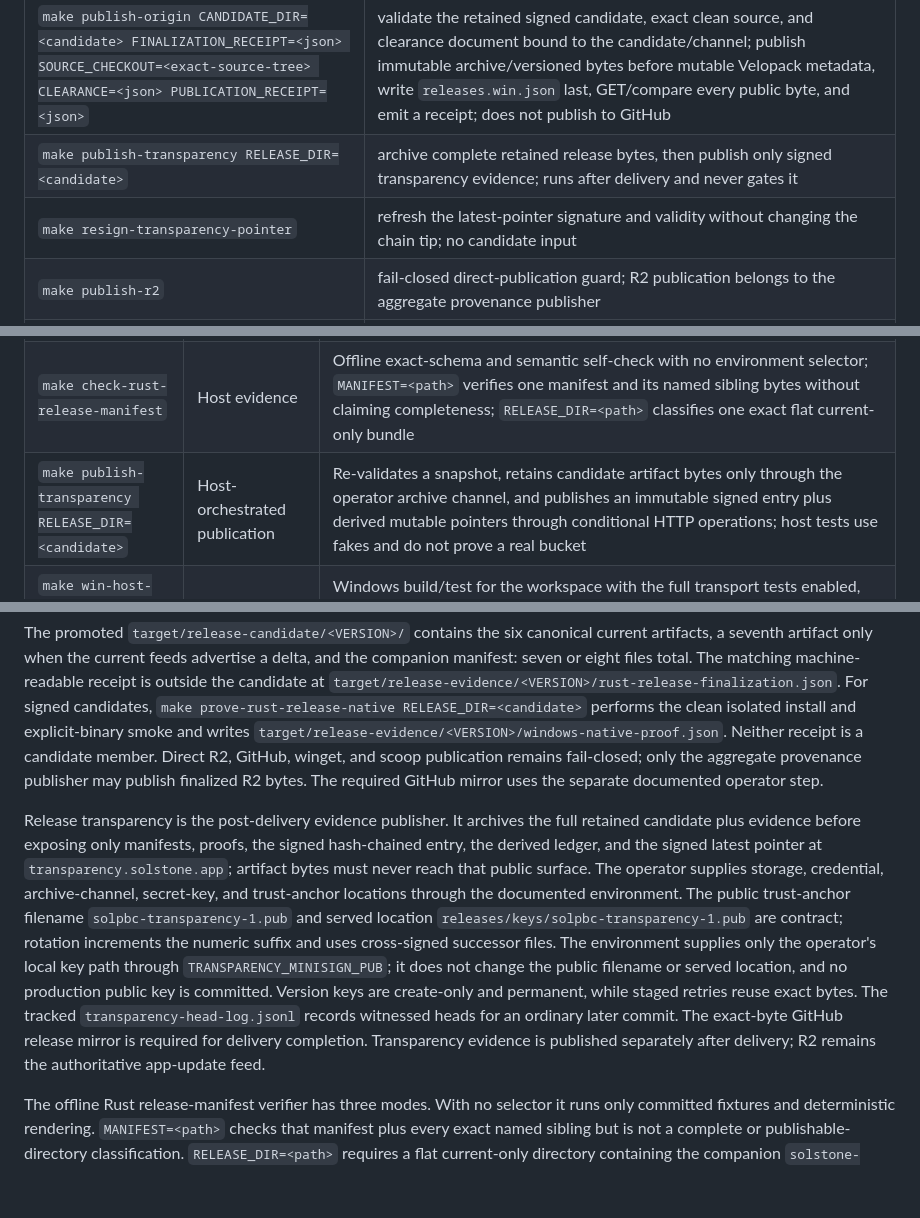
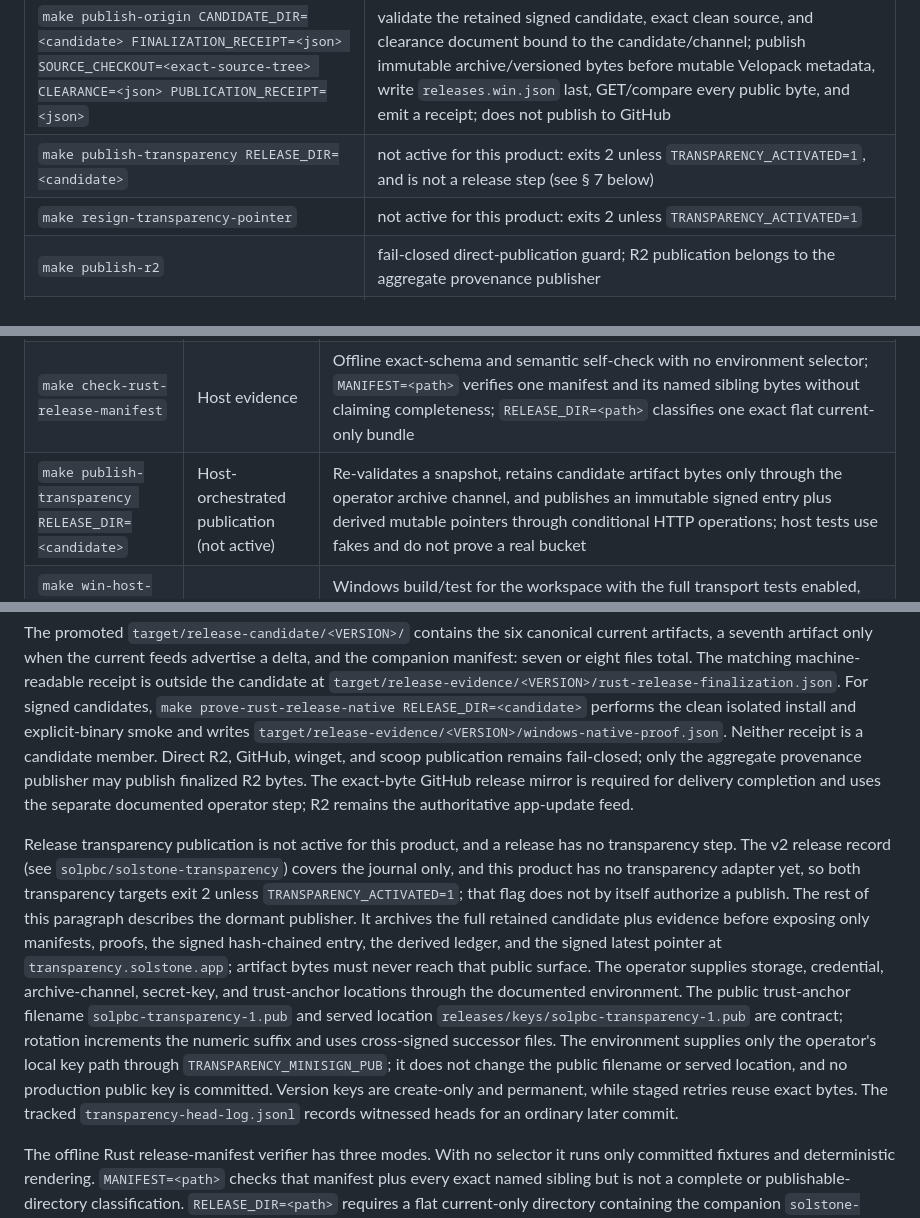
Before and after one commit to solpbc/solstone-windows, a Markdown page: AGENTS.md, 3 parts joined by grey strips. GitHub-like rendering; blank space fills up the shorter version.

Commit message:
docs: say transparency publication is not active for this product
The Makefile already refuses publish-transparency and
resign-transparency-pointer unless TRANSPARENCY_ACTIVATED=1, because the v2
release record covers the journal only and this product has no transparency
adapter yet. The release docs and AGENTS.md still presented the publisher as a
post-delivery release step. Say it is not active, matching the guard, and keep
the dormant publisher's contract labelled as such.

```diff
--- a/AGENTS.md
+++ b/AGENTS.md
@@ -77,8 +77,8 @@ history. Reference only the public charter and license.
 | `make package` | source-bound build-to-finalize transaction → `target/release-candidate/<VERSION>/`; requires full lowercase `EXPECTED_RELEASE_COMMIT`, reviewed `SOLSTONE_ADVISORY_TREE_SHA256`, and the signed mirror packet environment documented in the release runbook (unsigned unless `SOLSTONE_SIGN=1`) |
 | `make prove-rust-release-native RELEASE_DIR=<candidate>` | strict signed-candidate install and explicit-binary smoke → `target/release-evidence/<VERSION>/windows-native-proof.json` |
 | `make publish-origin CANDIDATE_DIR=<candidate> FINALIZATION_RECEIPT=<json> SOURCE_CHECKOUT=<exact-source-tree> CLEARANCE=<json> PUBLICATION_RECEIPT=<json>` | validate the retained signed candidate, exact clean source, and clearance document bound to the candidate/channel; publish immutable archive/versioned bytes before mutable Velopack metadata, write `releases.win.json` last, GET/compare every public byte, and emit a receipt; does not publish to GitHub |
-| `make publish-transparency RELEASE_DIR=<candidate>` | archive complete retained release bytes, then publish only signed transparency evidence; runs after delivery and never gates it |
-| `make resign-transparency-pointer` | refresh the latest-pointer signature and validity without changing the chain tip; no candidate input |
+| `make publish-transparency RELEASE_DIR=<candidate>` | not active for this product: exits 2 unless `TRANSPARENCY_ACTIVATED=1`, and is not a release step (see § 7 below) |
+| `make resign-transparency-pointer` | not active for this product: exits 2 unless `TRANSPARENCY_ACTIVATED=1` |
 | `make publish-r2` | fail-closed direct-publication guard; R2 publication belongs to the aggregate provenance publisher |
 | `make pull-releases` | pull the box's packed `Releases/` for a controlled aggregate workflow; does not publish |
 | `make publish` | fail-closed direct-publication guard; publish the required exact-byte GitHub mirror separately after aggregate R2 publication |
@@ -96,7 +96,7 @@ history. Reference only the public charter and license.
 | `make purity-check` | Cross-target classification evidence | Enumerates every workspace member from `cargo metadata` and inspects each exactly once with `cargo tree --target all --all-features -e normal,build`; the Windows family is forbidden in each strict member's shipped (normal+build) graph. Dev-only reachability is out of scope because dev-dependencies never ship; the reviewed Windows-capable set includes platform/composition/app members and `xtask` build tooling. Unknown or stale exceptions fail. This does not compile or link MSVC code |
 | `make rust-notices-check` | Host evidence | Committed `RUST_DEPENDENCY_NOTICES.txt` matches `Cargo.lock` via `packaging/rust-notices/index.json`. Crate license reproduction, not a prebuilt-binary determination; see `packaging/rust-notices/` |
 | `make check-rust-release-manifest` | Host evidence | Offline exact-schema and semantic self-check with no environment selector; `MANIFEST=<path>` verifies one manifest and its named sibling bytes without claiming completeness; `RELEASE_DIR=<path>` classifies one exact flat current-only bundle |
-| `make publish-transparency RELEASE_DIR=<candidate>` | Host-orchestrated publication | Re-validates a snapshot, retains candidate artifact bytes only through the operator archive channel, and publishes an immutable signed entry plus derived mutable pointers through conditional HTTP operations; host tests use fakes and do not prove a real bucket |
+| `make publish-transparency RELEASE_DIR=<candidate>` | Host-orchestrated publication (not active) | Re-validates a snapshot, retains candidate artifact bytes only through the operator archive channel, and publishes an immutable signed entry plus derived mutable pointers through conditional HTTP operations; host tests use fakes and do not prove a real bucket |
 | `make win-host-ci` → `scripts/win-ci.cmd` (in `make ci-full`) | Native-target evidence | Windows build/test for the workspace with the full transport tests enabled, then the UI build and the app crate's tests and `custom-protocol` binary, plus contract and purity checks; the caller matches the box's reported HEAD, `Cargo.lock` SHA-256, and `ui/package-lock.json` SHA-256 to the transferred binding; no app package, install, sign, or smoke |
 | `make package` / `scripts/win-package.cmd` | Package-finalization evidence | One source-bound transaction builds, packs, optionally signs and verifies, renders evidence, and atomically promotes the exact current-only candidate; it does not install, smoke, or publish |
 | `make prove-rust-release-native RELEASE_DIR=<candidate>` | Native-proof orchestration | Strictly classifies one signed candidate before resolving native action tools, then installs and explicitly smokes its bytes; read-only checkout-fact acquisition precedes classification, fake action seams are host-tested, and a green real receipt is box evidence |
@@ -317,9 +317,16 @@ clean isolated install and explicit-binary smoke and writes
 `target/release-evidence/<VERSION>/windows-native-proof.json`. Neither receipt is
 a candidate member. Direct R2, GitHub, winget, and scoop publication remains
 fail-closed; only the aggregate provenance publisher may publish finalized R2
-bytes. The required GitHub mirror uses the separate documented operator step.
+bytes. The exact-byte GitHub release mirror is required for delivery completion
+and uses the separate documented operator step; R2 remains the authoritative
+app-update feed.
 
-Release transparency is the post-delivery evidence publisher. It archives the
+Release transparency publication is not active for this product, and a release
+has no transparency step. The v2 release record (see
+`solpbc/solstone-transparency`) covers the journal only, and this product has no
+transparency adapter yet, so both transparency targets exit 2 unless
+`TRANSPARENCY_ACTIVATED=1`; that flag does not by itself authorize a publish.
+The rest of this paragraph describes the dormant publisher. It archives the
 full retained candidate plus evidence before exposing only manifests, proofs,
 the signed hash-chained entry, the derived ledger, and the signed latest
 pointer at `transparency.solstone.app`; artifact bytes must never reach that
@@ -332,9 +339,7 @@ only the operator's local key path through `TRANSPARENCY_MINISIGN_PUB`; it does
 not change the public filename or served location, and no production public key
 is committed. Version keys are create-only and permanent, while staged retries
 reuse exact bytes. The tracked `transparency-head-log.jsonl` records witnessed
-heads for an ordinary later commit. The exact-byte GitHub release mirror is
-required for delivery completion. Transparency evidence is published separately
-after delivery; R2 remains the authoritative app-update feed.
+heads for an ordinary later commit.
 
 The offline Rust release-manifest verifier has three modes. With no selector it
 runs only committed fixtures and deterministic rendering. `MANIFEST=<path>`
```
Also changed, not shown: docs/release-runbook.md (+6 -5 lines).
